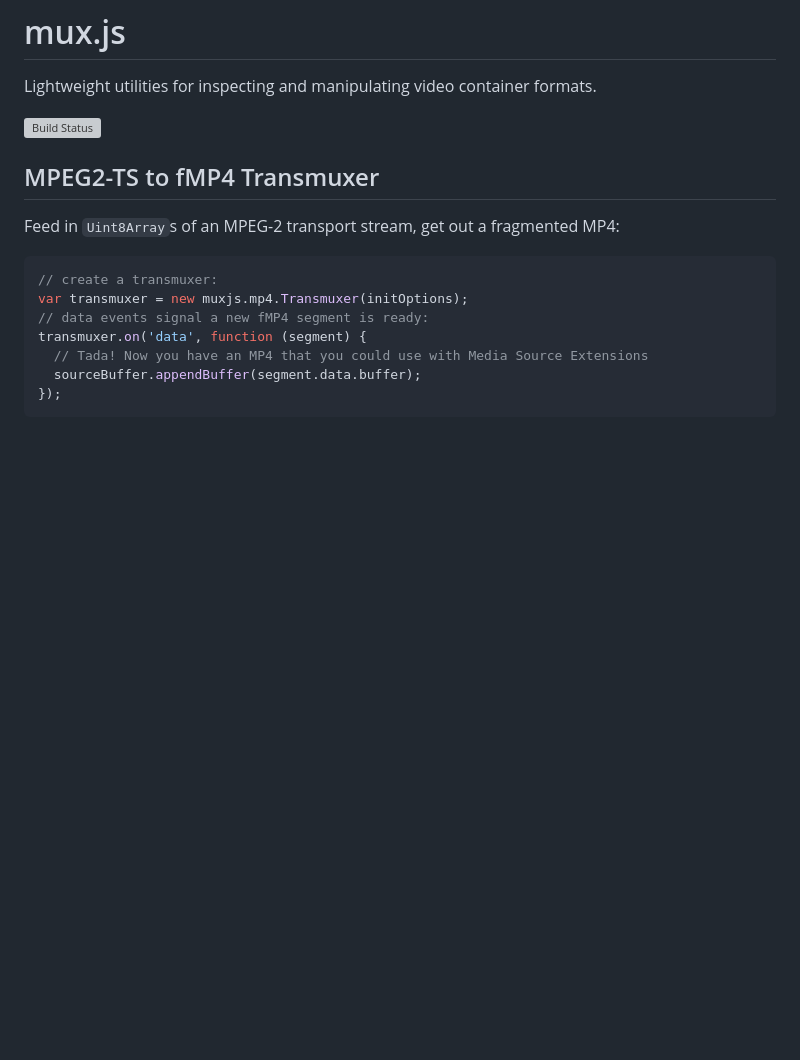
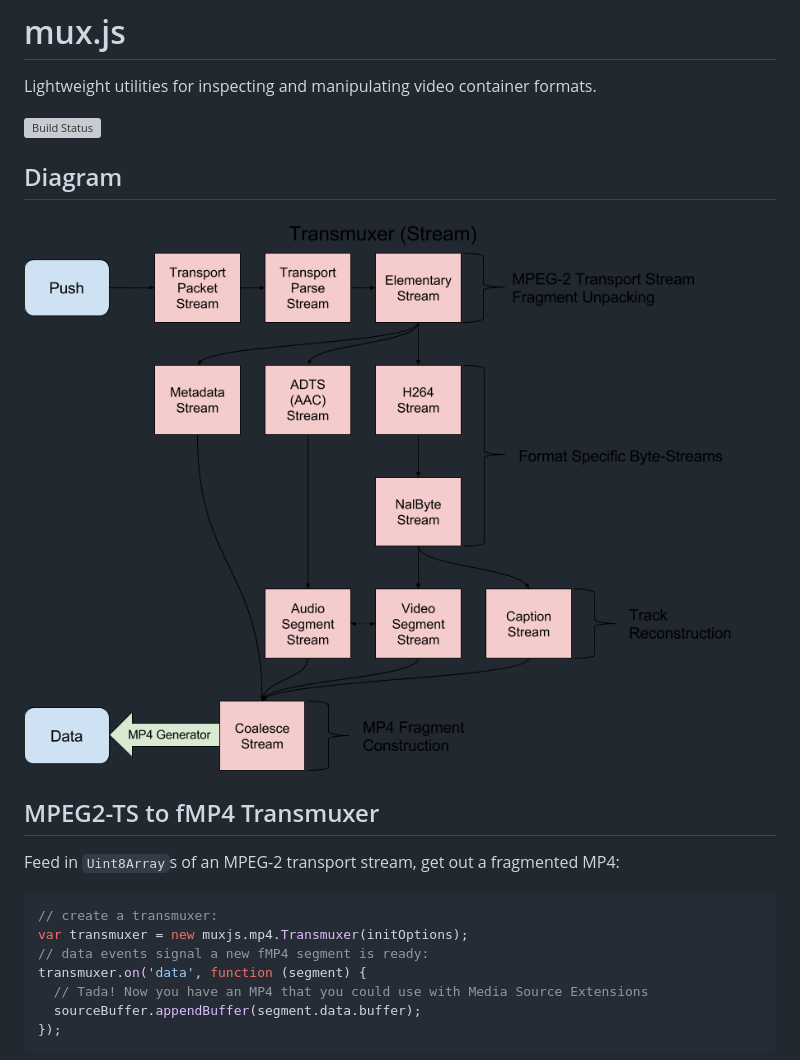
Before and after one commit to videojs/mux.js, a Markdown page: README.md, the part around the change. Drawn GitHub-style; pictures changed too: docs/diagram.png (added); blank space fills up the shorter version; grey boxes are pictures that could not be loaded.

Commit message:
added a diagram of how mux.js works to the readme/repo

```diff
--- a/README.md
+++ b/README.md
@@ -3,6 +3,9 @@
 Lightweight utilities for inspecting and manipulating video container formats.
 
 [![Build Status](https://travis-ci.org/videojs/mux.js.svg?branch=master)](https://travis-ci.org/videojs/mux.js)
+
+## Diagram
+![mux.js diagram](/docs/diagram.png)
 
 ## MPEG2-TS to fMP4 Transmuxer
 Feed in `Uint8Array`s of an MPEG-2 transport stream, get out a fragmented MP4:
```
